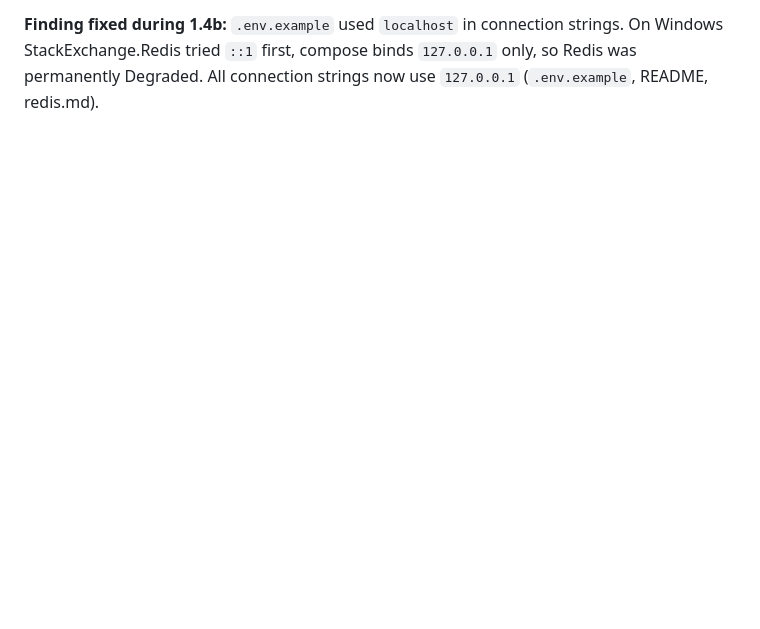
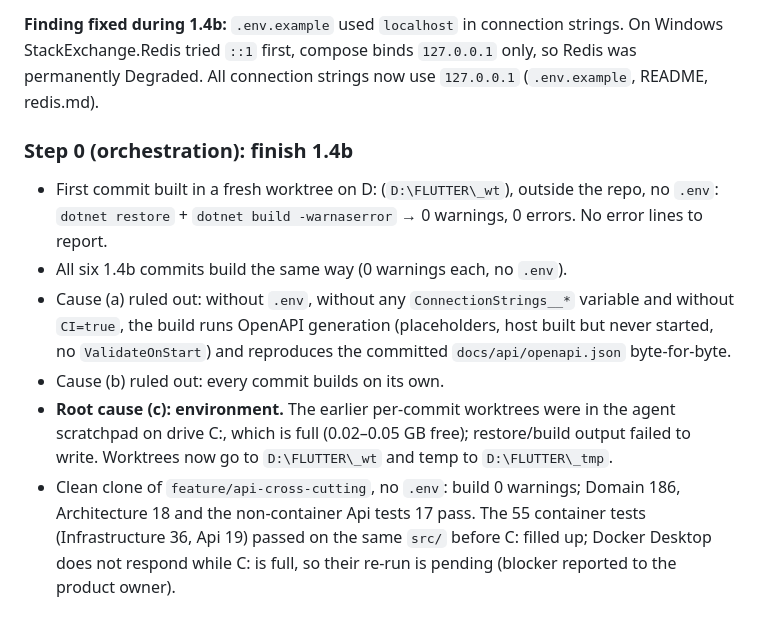
Before and after one commit to Medo6143/STPOCKLY_BACKEND, a Markdown page: docs/sprints/sprint-1-log.md, the part around the change. Rendered like a GitHub page; blank space fills up the shorter version.

Commit message:
docs: log step 0 root cause for the 1.4b per-commit build check
Co-Authored-By: Claude Opus 5.5 <noreply@anthropic.com>

```diff
--- a/docs/sprints/sprint-1-log.md
+++ b/docs/sprints/sprint-1-log.md
@@ -114,3 +114,12 @@ Stop conditions. The message defining "the four stop conditions" did not reach t
 - Real run (`dotnet run`, Development, compose): `.env` loaded; `/health/ready` Healthy; 404 returns `application/problem+json` with `traceId`, `correlationId`, `instance`; `X-Correlation-Id` echoed; logs carry the correlation id and contain no secrets (scanned).
 
 **Finding fixed during 1.4b:** `.env.example` used `localhost` in connection strings. On Windows StackExchange.Redis tried `::1` first, compose binds `127.0.0.1` only, so Redis was permanently Degraded. All connection strings now use `127.0.0.1` (`.env.example`, README, redis.md).
+
+### Step 0 (orchestration): finish 1.4b
+
+- First commit built in a fresh worktree on D: (`D:\FLUTTER\_wt`), outside the repo, no `.env`: `dotnet restore` + `dotnet build -warnaserror` → 0 warnings, 0 errors. No error lines to report.
+- All six 1.4b commits build the same way (0 warnings each, no `.env`).
+- Cause (a) ruled out: without `.env`, without any `ConnectionStrings__*` variable and without `CI=true`, the build runs OpenAPI generation (placeholders, host built but never started, no `ValidateOnStart`) and reproduces the committed `docs/api/openapi.json` byte-for-byte.
+- Cause (b) ruled out: every commit builds on its own.
+- **Root cause (c): environment.** The earlier per-commit worktrees were in the agent scratchpad on drive C:, which is full (0.02–0.05 GB free); restore/build output failed to write. Worktrees now go to `D:\FLUTTER\_wt` and temp to `D:\FLUTTER\_tmp`.
+- Clean clone of `feature/api-cross-cutting`, no `.env`: build 0 warnings; Domain 186, Architecture 18 and the non-container Api tests 17 pass. The 55 container tests (Infrastructure 36, Api 19) passed on the same `src/` before C: filled up; Docker Desktop does not respond while C: is full, so their re-run is pending (blocker reported to the product owner).
```
